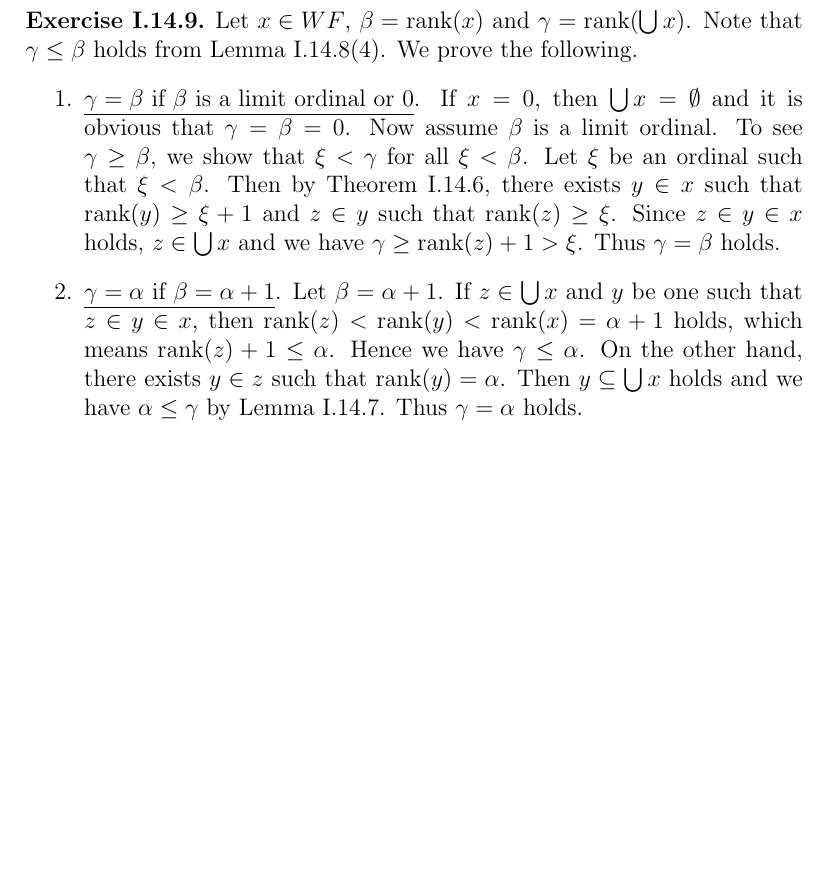
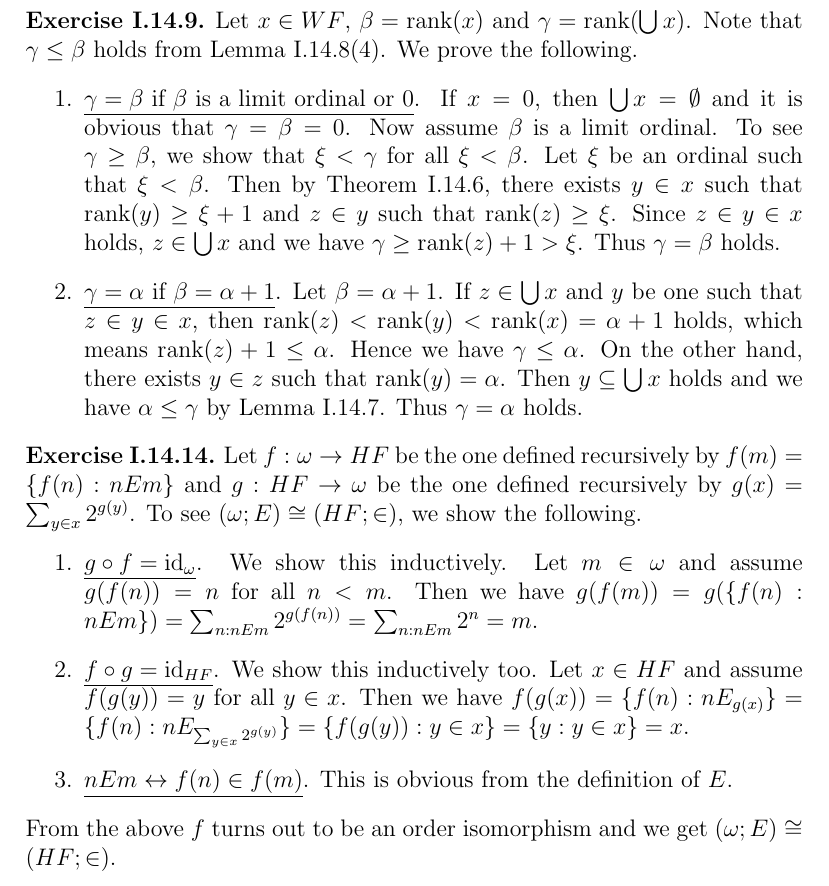
Before and after one commit to kumatheworld/textbook-solutions, a LaTeX document (TheFoundationsOfMathematics/solutions.tex): part of page 12 of 12, cut so that both start at the same text, the shorter picture padded with empty space. Compiled offline with pdfLaTeX.

Commit message:
I.14.14 done

```diff
--- a/TheFoundationsOfMathematics/solutions.tex
+++ b/TheFoundationsOfMathematics/solutions.tex
@@ -5,6 +5,8 @@
 \usepackage{amsfonts}
 \usepackage{multirow}
 \usepackage{url}
+\usepackage{mathtools}
+\DeclarePairedDelimiter\floor{\lfloor}{\rfloor}
 
 \theoremstyle{definition}
 \newtheorem{innercustomthm}{Exercise}
@@ -307,4 +309,12 @@ Since isomorphisms between vector spaces are group isomorphisms as well, we can
   \end{enumerate}
 \end{customthm}
 
+\begin{customthm}{I.14.14} Let $f:\omega\rightarrow HF$ be the one defined recursively by $f(m)=\{f(n):nEm\}$ and $g:HF\rightarrow\omega$ be the one defined recursively by $g(x)=\sum_{y\in x}2^{g(y)}$. To see $(\omega;E)\cong(HF;\in)$, we show the following.
+  \begin{enumerate}
+  \item\underline{$g\circ f = \mathrm{id}_\omega$}. We show this inductively. Let $m\in\omega$ and assume $g(f(n))=n$ for all $n<m$. Then we have $g(f(m))=g(\{f(n):nEm\})=\sum_{n:nEm}2^{g(f(n))}=\sum_{n:nEm}2^n=m$.
+  \item\underline{$f\circ g = \mathrm{id}_{HF}$}. We show this inductively too. Let $x\in HF$ and assume $f(g(y))=y$ for all $y\in x$. Then we have $f(g(x))=\{f(n):nE_{g(x)}\}=\{f(n):nE_{\sum_{y\in x}2^{g(y)}}\}=\{f(g(y)):y\in x\}=\{y:y\in x\}=x$.
+  \item\underline{$nEm\leftrightarrow f(n)\in f(m)$}. This is obvious from the definition of $E$.
+  \end{enumerate}
+  From the above $f$ turns out to be an order isomorphism and we get $(\omega;E)\cong(HF;\in)$.
+\end{customthm}
 \end{document}
```
